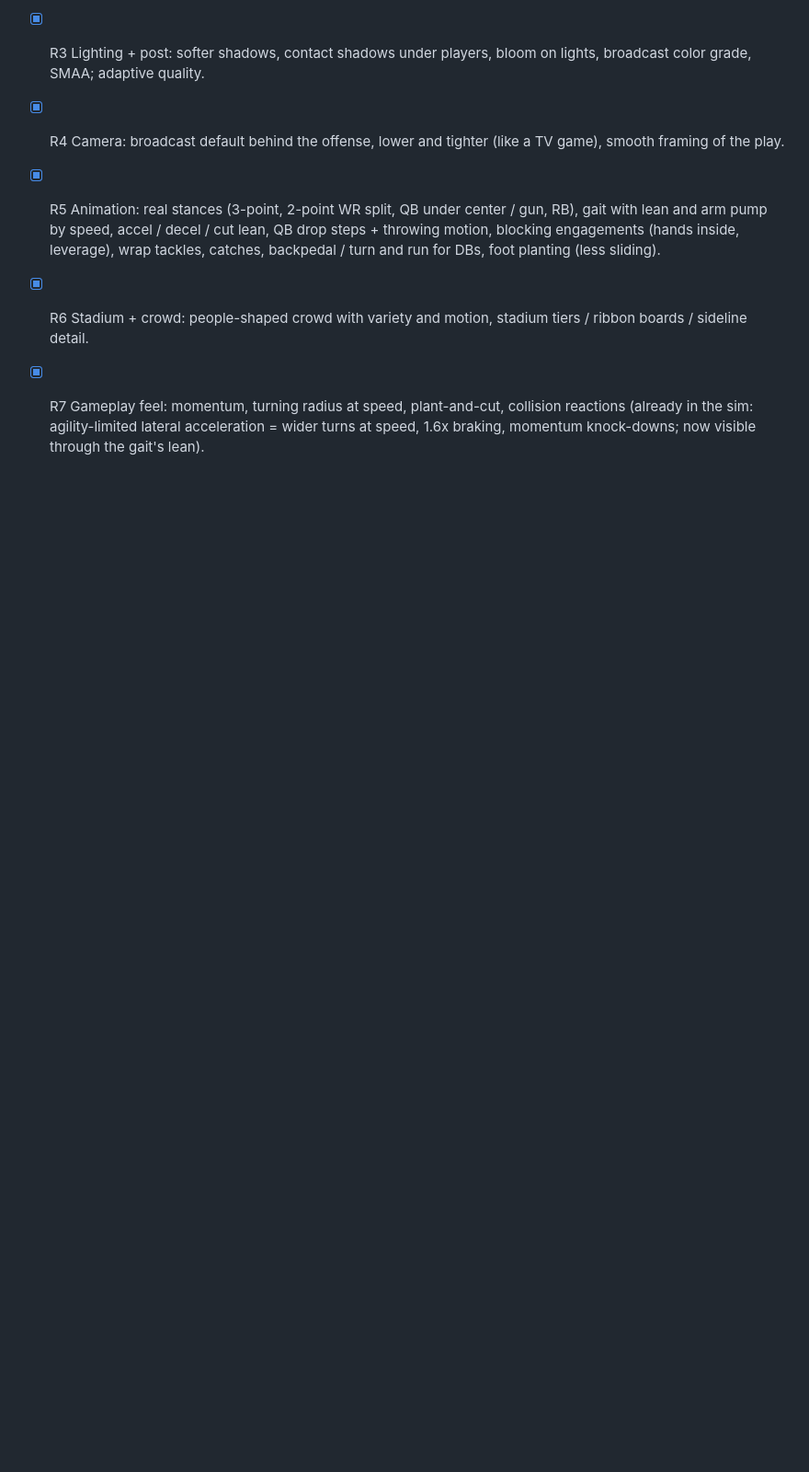
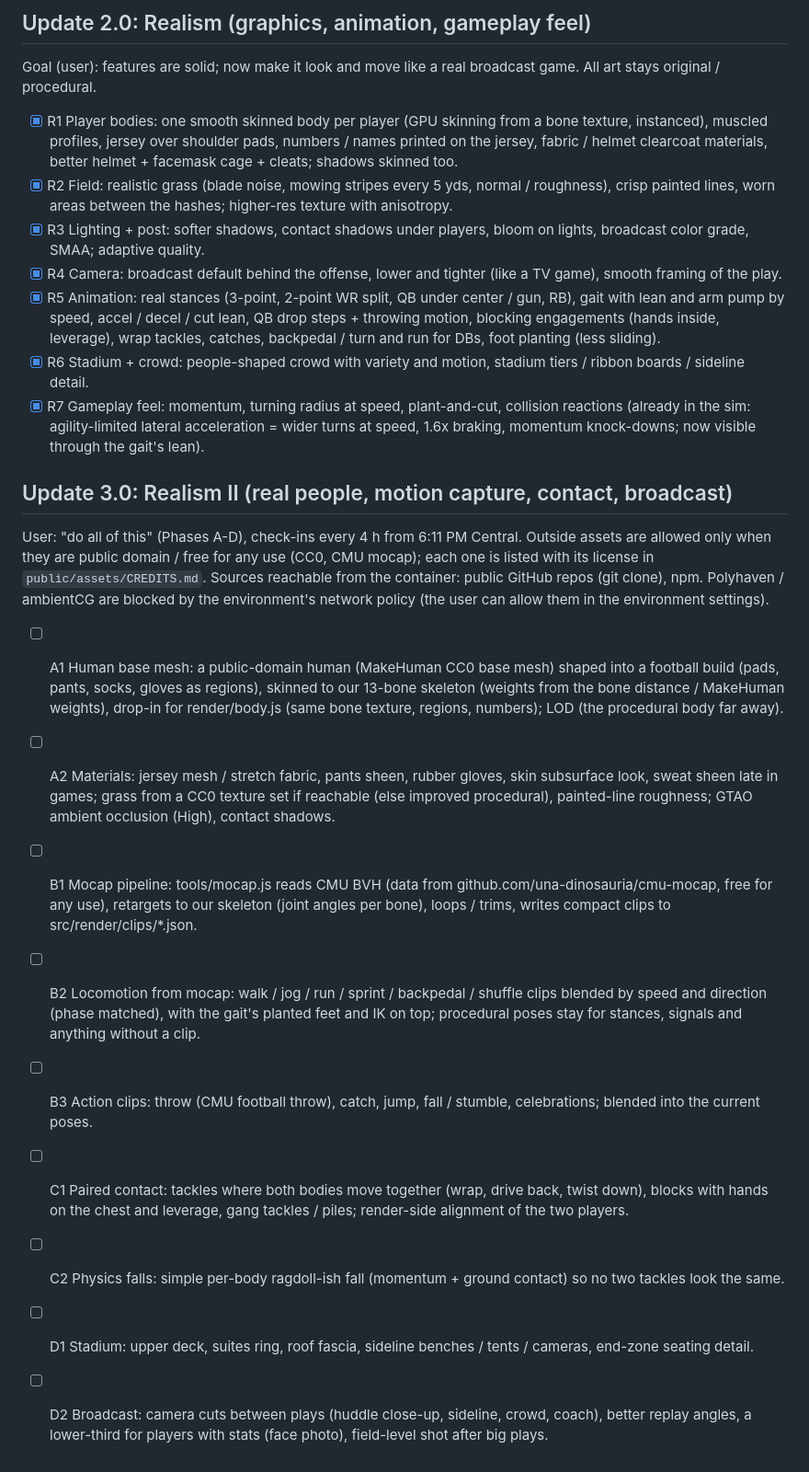
Before and after one commit to hahaitstejas/gridiron27, a Markdown page: UPDATE_PLAN.md, the part around the change. Shown at 92% size. Drawn GitHub-style; blank space fills up the shorter version.

Commit message:
Plan: Update 3.0 (real human mesh, materials, mocap, contact, broadcast); allow public-domain assets with credits
Co-Authored-By: Claude Opus 5.5 <noreply@anthropic.com>
Claude-Session: https://claude.ai/code/session_01V83Co7woZgQ9nM9Jra1wEJ

```diff
--- a/UPDATE_PLAN.md
+++ b/UPDATE_PLAN.md
@@ -186,3 +186,26 @@ Goal (user): features are solid; now make it look and move like a real broadcast
 - [x] R6 Stadium + crowd: people-shaped crowd with variety and motion, stadium tiers / ribbon boards / sideline detail.
 - [x] R7 Gameplay feel: momentum, turning radius at speed, plant-and-cut, collision reactions (already in the sim: agility-limited
       lateral acceleration = wider turns at speed, 1.6x braking, momentum knock-downs; now visible through the gait's lean).
+
+## Update 3.0: Realism II (real people, motion capture, contact, broadcast)
+User: "do all of this" (Phases A-D), check-ins every 4 h from 6:11 PM Central. Outside assets are allowed only when they are
+public domain / free for any use (CC0, CMU mocap); each one is listed with its license in `public/assets/CREDITS.md`.
+Sources reachable from the container: public GitHub repos (git clone), npm. Polyhaven / ambientCG are blocked by the
+environment's network policy (the user can allow them in the environment settings).
+- [ ] A1 Human base mesh: a public-domain human (MakeHuman CC0 base mesh) shaped into a football build (pads, pants, socks,
+      gloves as regions), skinned to our 13-bone skeleton (weights from the bone distance / MakeHuman weights), drop-in for
+      render/body.js (same bone texture, regions, numbers); LOD (the procedural body far away).
+- [ ] A2 Materials: jersey mesh / stretch fabric, pants sheen, rubber gloves, skin subsurface look, sweat sheen late in games;
+      grass from a CC0 texture set if reachable (else improved procedural), painted-line roughness; GTAO ambient occlusion
+      (High), contact shadows.
+- [ ] B1 Mocap pipeline: tools/mocap.js reads CMU BVH (data from github.com/una-dinosauria/cmu-mocap, free for any use),
+      retargets to our skeleton (joint angles per bone), loops / trims, writes compact clips to src/render/clips/*.json.
+- [ ] B2 Locomotion from mocap: walk / jog / run / sprint / backpedal / shuffle clips blended by speed and direction (phase
+      matched), with the gait's planted feet and IK on top; procedural poses stay for stances, signals and anything without a clip.
+- [ ] B3 Action clips: throw (CMU football throw), catch, jump, fall / stumble, celebrations; blended into the current poses.
+- [ ] C1 Paired contact: tackles where both bodies move together (wrap, drive back, twist down), blocks with hands on the
+      chest and leverage, gang tackles / piles; render-side alignment of the two players.
+- [ ] C2 Physics falls: simple per-body ragdoll-ish fall (momentum + ground contact) so no two tackles look the same.
+- [ ] D1 Stadium: upper deck, suites ring, roof fascia, sideline benches / tents / cameras, end-zone seating detail.
+- [ ] D2 Broadcast: camera cuts between plays (huddle close-up, sideline, crowd, coach), better replay angles, a lower-third
+      for players with stats (face photo), field-level shot after big plays.
```
Also changed, not shown: CLAUDE.md (+2 -0 lines).
